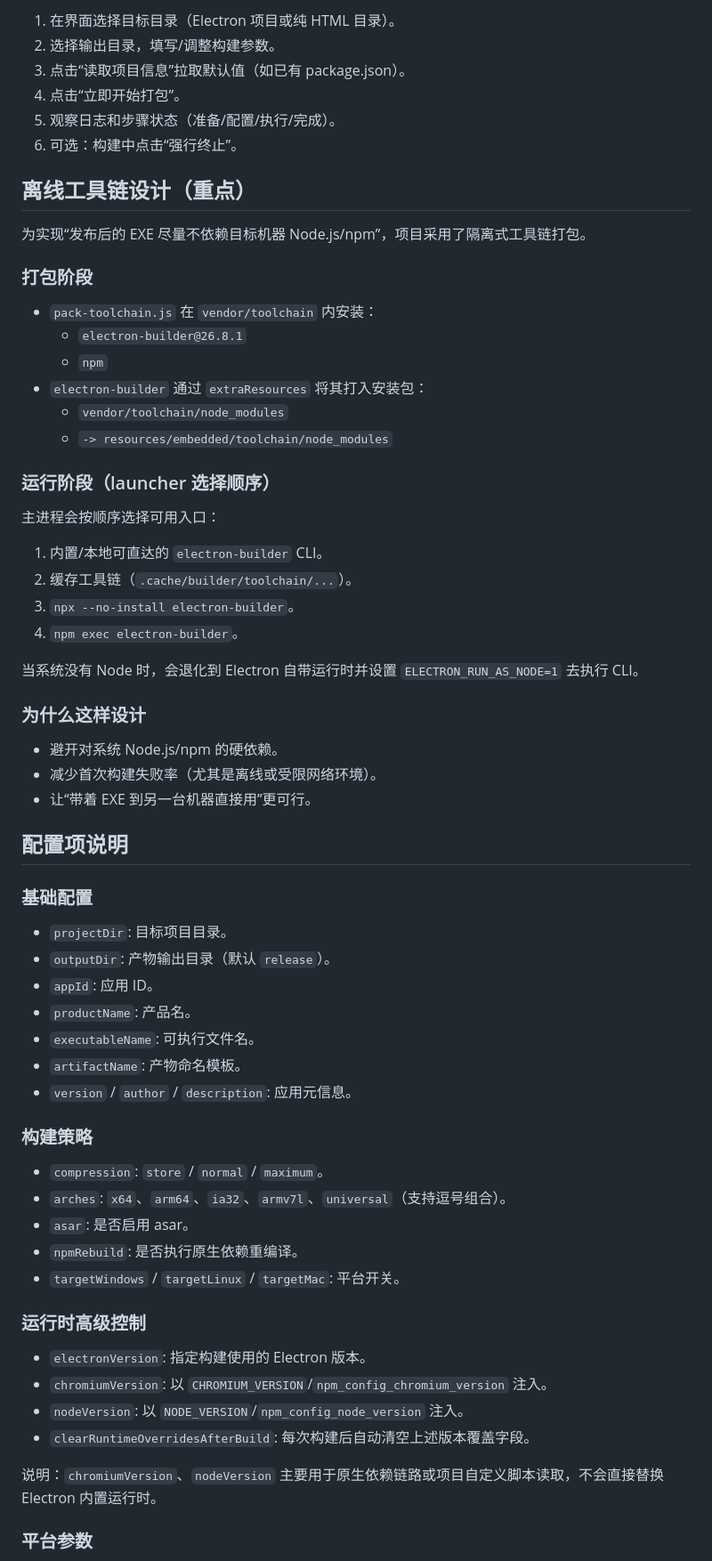
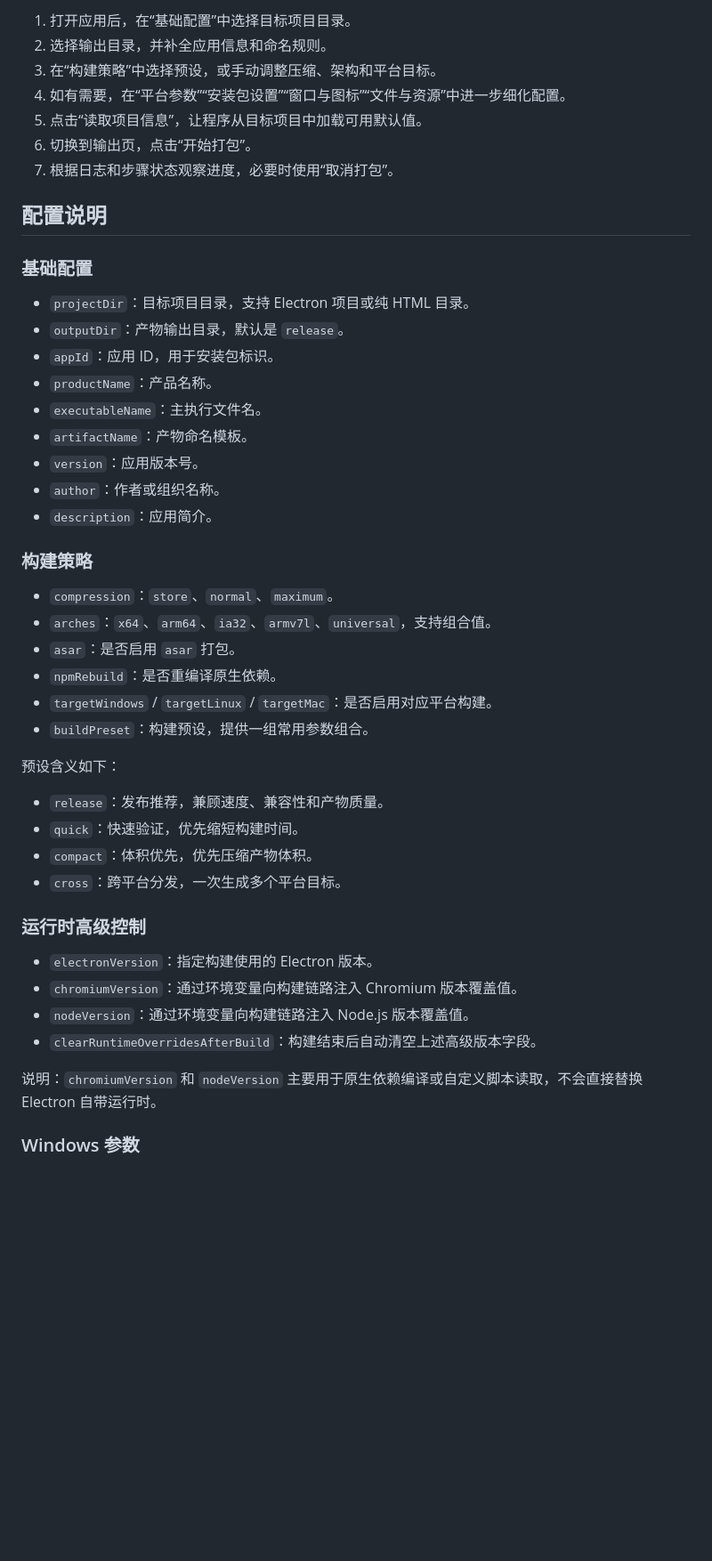
Before and after one commit to Double-Cloth/html2exe, a Markdown page: README.md, the part around one of its changes. Shown at 89% size. Drawn GitHub-style; blank space fills up the shorter version.

```diff
--- a/README.md
+++ b/README.md
@@ -69,69 +71,50 @@ npm run build
 
-1. 在界面选择目标目录（Electron 项目或纯 HTML 目录）。
-2. 选择输出目录，填写/调整构建参数。
-3. 点击“读取项目信息”拉取默认值（如已有 package.json）。
-4. 点击“立即开始打包”。
-5. 观察日志和步骤状态（准备/配置/执行/完成）。
-6. 可选：构建中点击“强行终止”。
+1. 打开应用后，在“基础配置”中选择目标项目目录。
+2. 选择输出目录，并补全应用信息和命名规则。
+3. 在“构建策略”中选择预设，或手动调整压缩、架构和平台目标。
+4. 如有需要，在“平台参数”“安装包设置”“窗口与图标”“文件与资源”中进一步细化配置。
+5. 点击“读取项目信息”，让程序从目标项目中加载可用默认值。
+6. 切换到输出页，点击“开始打包”。
+7. 根据日志和步骤状态观察进度，必要时使用“取消打包”。
 
-## 离线工具链设计（重点）
-
-为实现“发布后的 EXE 尽量不依赖目标机器 Node.js/npm”，项目采用了隔离式工具链打包。
-
-### 打包阶段
-
-- `pack-toolchain.js` 在 `vendor/toolchain` 内安装：
-  - `electron-builder@26.8.1`
-  - `npm`
-- `electron-builder` 通过 `extraResources` 将其打入安装包：
-  - `vendor/toolchain/node_modules`
-  - `-> resources/embedded/toolchain/node_modules`
-
-### 运行阶段（launcher 选择顺序）
-
-主进程会按顺序选择可用入口：
-
-1. 内置/本地可直达的 `electron-builder` CLI。
-2. 缓存工具链（`.cache/builder/toolchain/...`）。
-3. `npx --no-install electron-builder`。
-4. `npm exec electron-builder`。
-
-当系统没有 Node 时，会退化到 Electron 自带运行时并设置 `ELECTRON_RUN_AS_NODE=1` 去执行 CLI。
-
-### 为什么这样设计
-
-- 避开对系统 Node.js/npm 的硬依赖。
-- 减少首次构建失败率（尤其是离线或受限网络环境）。
-- 让“带着 EXE 到另一台机器直接用”更可行。
-
-## 配置项说明
+## 配置说明
 
 ### 基础配置
 
-- `projectDir`: 目标项目目录。
-- `outputDir`: 产物输出目录（默认 `release`）。
-- `appId`: 应用 ID。
-- `productName`: 产品名。
-- `executableName`: 可执行文件名。
-- `artifactName`: 产物命名模板。
-- `version` / `author` / `description`: 应用元信息。
+- `projectDir`：目标项目目录，支持 Electron 项目或纯 HTML 目录。
+- `outputDir`：产物输出目录，默认是 `release`。
+- `appId`：应用 ID，用于安装包标识。
+- `productName`：产品名称。
+- `executableName`：主执行文件名。
+- `artifactName`：产物命名模板。
+- `version`：应用版本号。
+- `author`：作者或组织名称。
+- `description`：应用简介。
 
 ### 构建策略
 
-- `compression`: `store` / `normal` / `maximum`。
-- `arches`: `x64`、`arm64`、`ia32`、`armv7l`、`universal`（支持逗号组合）。
-- `asar`: 是否启用 asar。
-- `npmRebuild`: 是否执行原生依赖重编译。
-- `targetWindows` / `targetLinux` / `targetMac`: 平台开关。
+- `compression`：`store`、`normal`、`maximum`。
+- `arches`：`x64`、`arm64`、`ia32`、`armv7l`、`universal`，支持组合值。
+- `asar`：是否启用 `asar` 打包。
+- `npmRebuild`：是否重编译原生依赖。
+- `targetWindows` / `targetLinux` / `targetMac`：是否启用对应平台构建。
+- `buildPreset`：构建预设，提供一组常用参数组合。
+
+预设含义如下：
+
+- `release`：发布推荐，兼顾速度、兼容性和产物质量。
+- `quick`：快速验证，优先缩短构建时间。
+- `compact`：体积优先，优先压缩产物体积。
+- `cross`：跨平台分发，一次生成多个平台目标。
 
 ### 运行时高级控制
 
-- `electronVersion`: 指定构建使用的 Electron 版本。
-- `chromiumVersion`: 以 `CHROMIUM_VERSION`/`npm_config_chromium_version` 注入。
-- `nodeVersion`: 以 `NODE_VERSION`/`npm_config_node_version` 注入。
-- `clearRuntimeOverridesAfterBuild`: 每次构建后自动清空上述版本覆盖字段。
+- `electronVersion`：指定构建使用的 Electron 版本。
+- `chromiumVersion`：通过环境变量向构建链路注入 Chromium 版本覆盖值。
+- `nodeVersion`：通过环境变量向构建链路注入 Node.js 版本覆盖值。
+- `clearRuntimeOverridesAfterBuild`：构建结束后自动清空上述高级版本字段。
 
-说明：`chromiumVersion`、`nodeVersion` 主要用于原生依赖链路或项目自定义脚本读取，不会直接替换 Electron 内置运行时。
+说明：`chromiumVersion` 和 `nodeVersion` 主要用于原生依赖编译或自定义脚本读取，不会直接替换 Electron 自带运行时。
 
-### 平台参数
+### Windows 参数
 
```
Also changed, not shown: other parts of README.md (+160 -117 lines).
